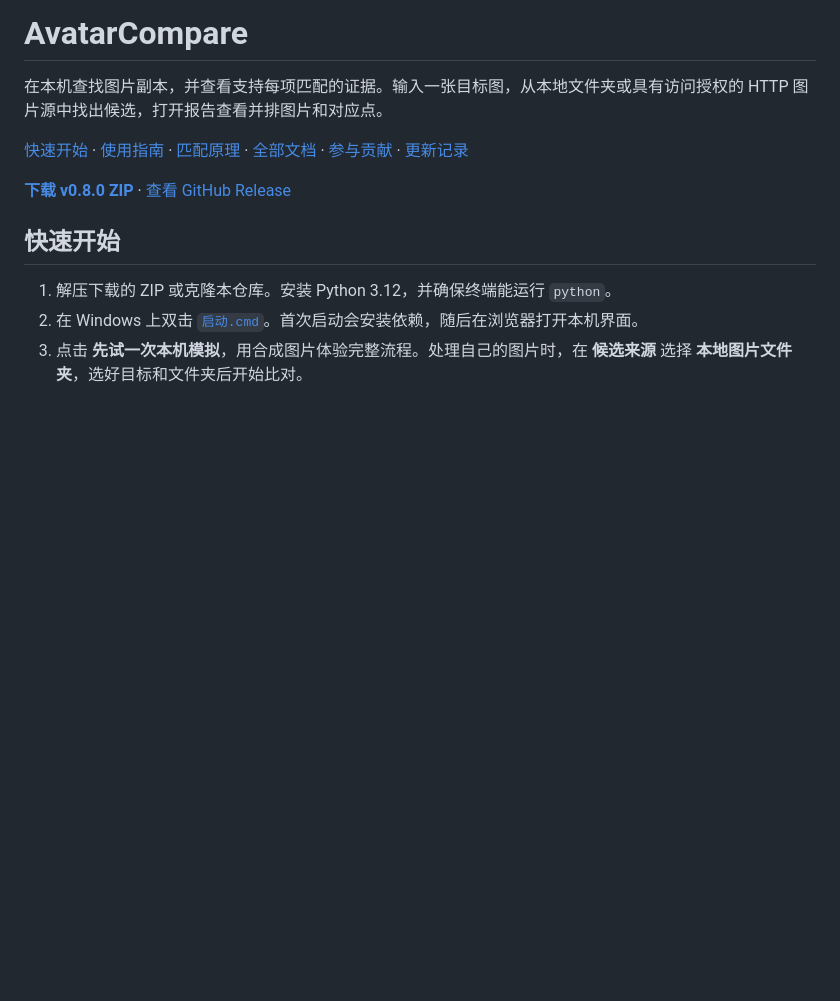
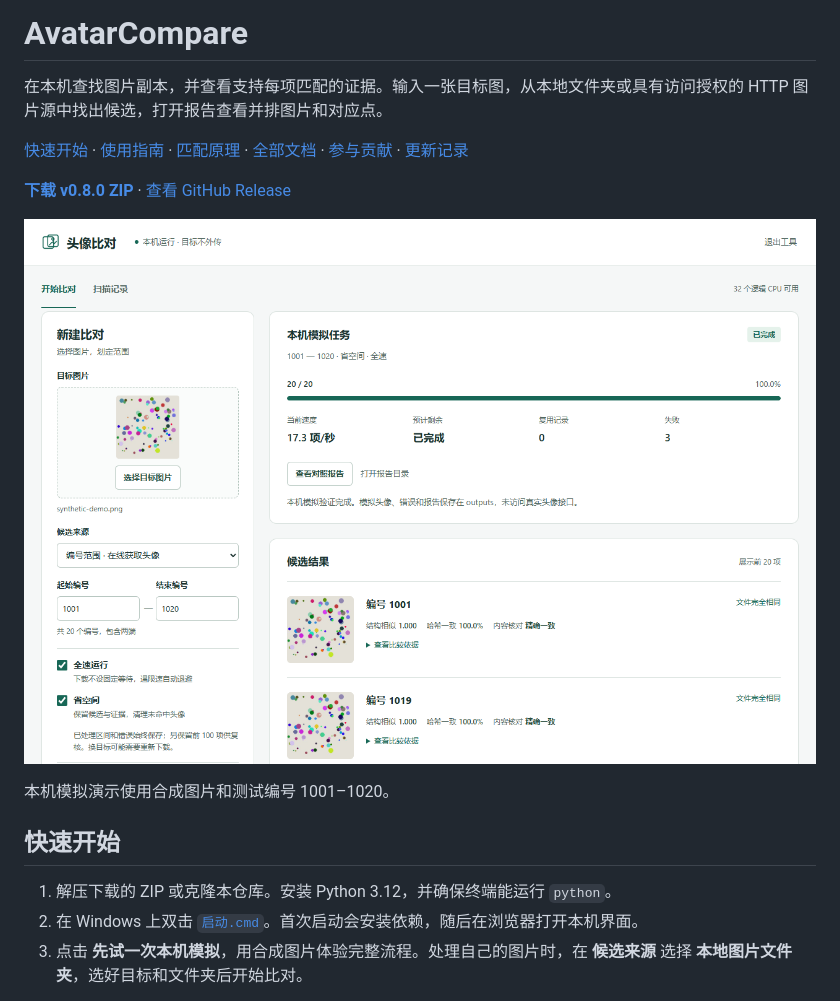
Before and after one commit to normaltank/AvatarCompare, a Markdown page: README.md, the part around the change. Rendered like a GitHub page; pictures changed too: docs/screenshots/mock-demo.png (added); blank space fills up the shorter version.

Commit message:
Show the synthetic local demo in the README

```diff
--- a/README.md
+++ b/README.md
@@ -5,6 +5,10 @@
 [快速开始](#快速开始) · [使用指南](docs/usage.md) · [匹配原理](docs/architecture.md) · [全部文档](docs/) · [参与贡献](CONTRIBUTING.md) · [更新记录](CHANGELOG.md)
 
 **[下载 v0.8.0 ZIP](https://github.com/normaltank/AvatarCompare/releases/download/v0.8.0/AvatarCompare_range_0.8.0.zip)** · [查看 GitHub Release](https://github.com/normaltank/AvatarCompare/releases/tag/v0.8.0)
+
+![AvatarCompare 本机模拟界面，展示合成目标图、测试编号和候选结果](docs/screenshots/mock-demo.png)
+
+本机模拟演示使用合成图片和测试编号 1001–1020。
 
 ## 快速开始
 
```
Also changed, not shown: 1 other file.
